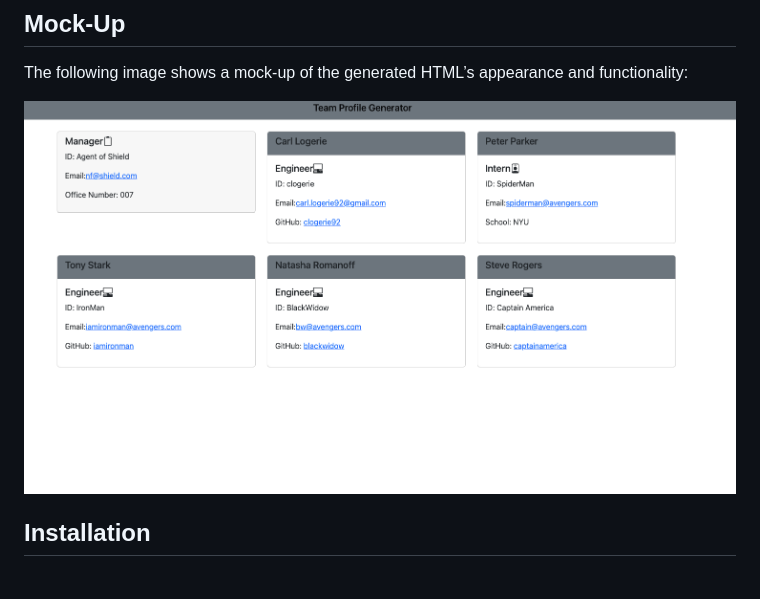
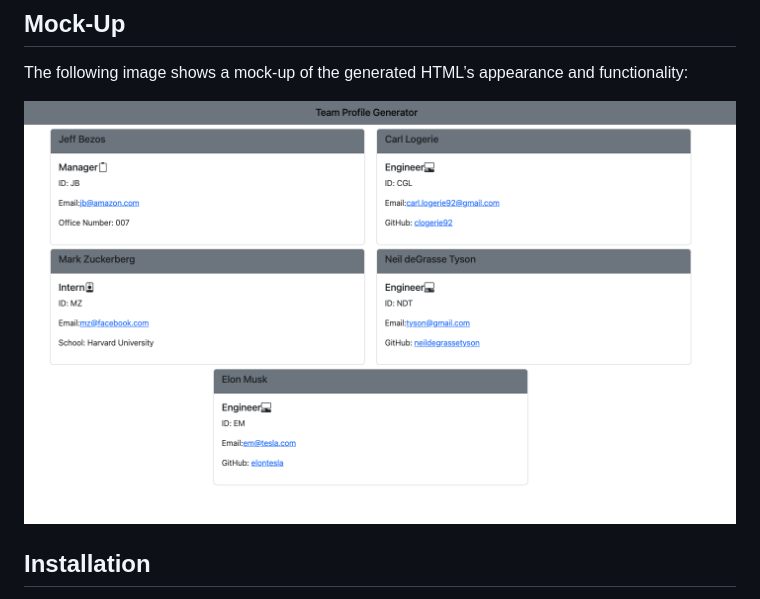
Before and after one commit to clogerie92/Team-Profile-Generator, a Markdown page: README.md, the part around the change. GitHub-like rendering; pictures changed too: images/team2.png (deleted), images/team3.png (added).

Commit message:
README edit: changed screen shot

```diff
--- a/README.md
+++ b/README.md
@@ -15,7 +15,7 @@ This is a Node.js command-line application that takes in information about emplo
 
 The following image shows a mock-up of the generated HTML’s appearance and functionality:
 
-![HTML webpage titled "Team Profile Generator” features six boxes listing employee names, titles, and other key info.](./images/team2.png)
+![HTML webpage titled "Team Profile Generator” features six boxes listing employee names, titles, and other key info.](./images/team3.png)
 
 
 
```
Also changed, not shown: 1 other file.
